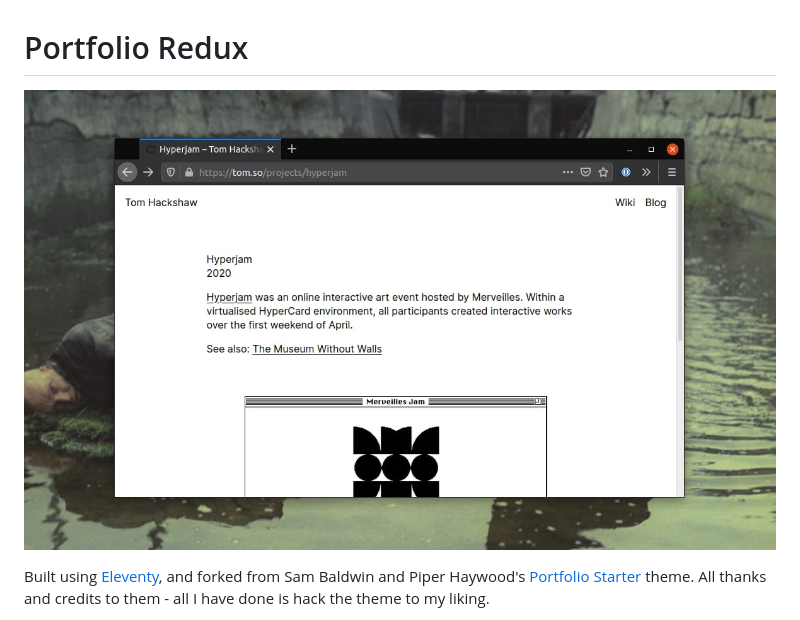
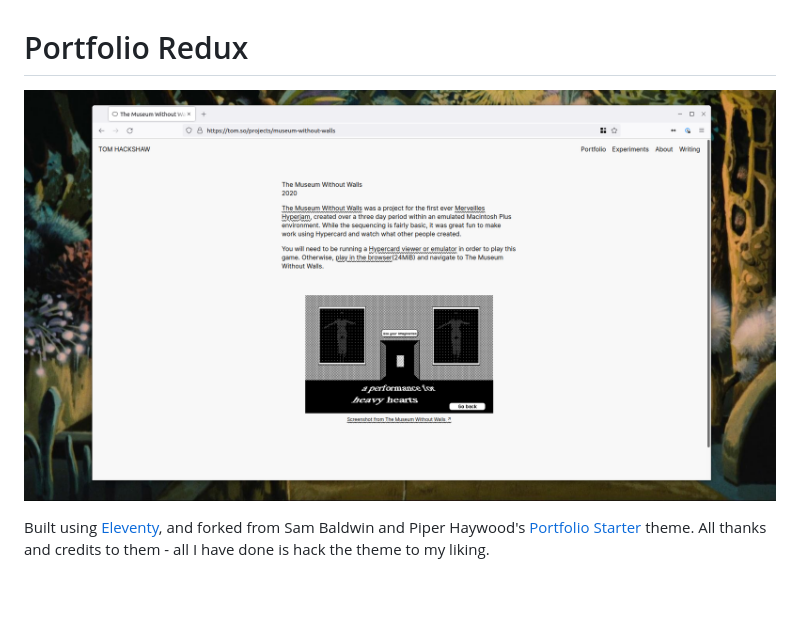
Before and after one commit to et0and/portfolio-redux, a Markdown page: README.md, the part around the change. Drawn GitHub-style; pictures changed too: screen.png (added); blank space fills up the shorter version.

```diff
--- a/README.md
+++ b/README.md
@@ -1,6 +1,6 @@
 # Portfolio Redux
 
-![Screenshot of website](shot.jpg)
+![Screenshot of website](screen.png)
 
 Built using [Eleventy](https://www.11ty.dev/), and forked from Sam Baldwin and Piper Haywood's [Portfolio Starter](https://portfolio-starter.sb-ph.com/) theme. All thanks and credits to them - all I have done is hack the theme to my liking.
 
```
Also changed, not shown: readme.jpg (deleted).
